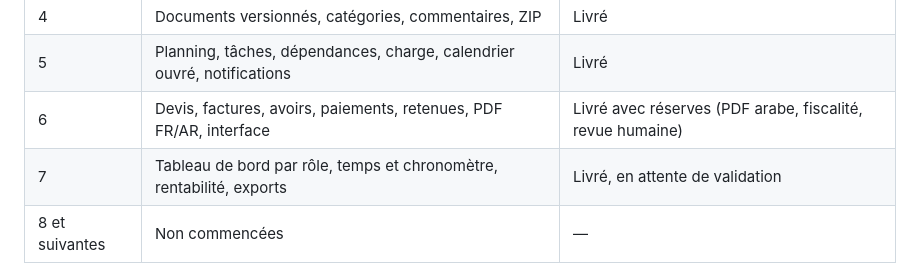
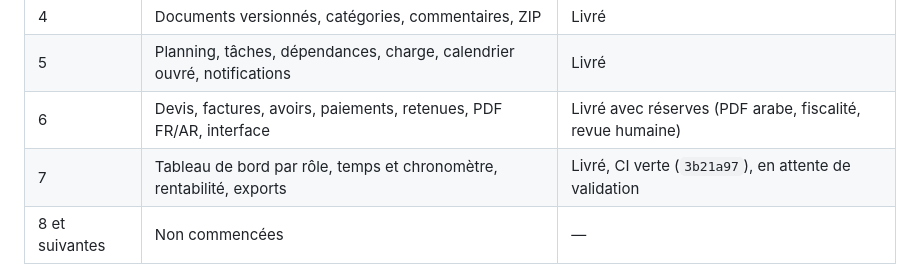
Before and after one commit to HamdiSouissi/prime-architecture, a Markdown page: docs/PROGRESS.md, the part around the change. GitHub-like rendering.

```diff
--- a/docs/PROGRESS.md
+++ b/docs/PROGRESS.md
@@ -25,7 +25,7 @@ Dernière mise à jour : fin de la phase 7 (tableau de bord, temps, rentabilité
 | 4 | Documents versionnés, catégories, commentaires, ZIP | Livré |
 | 5 | Planning, tâches, dépendances, charge, calendrier ouvré, notifications | Livré |
 | 6 | Devis, factures, avoirs, paiements, retenues, PDF FR/AR, interface | Livré avec réserves (PDF arabe, fiscalité, revue humaine) |
-| 7 | Tableau de bord par rôle, temps et chronomètre, rentabilité, exports | Livré, en attente de validation |
+| 7 | Tableau de bord par rôle, temps et chronomètre, rentabilité, exports | Livré, CI verte (`3b21a97`), en attente de validation |
 | 8 et suivantes | Non commencées | — |
 
 Le détail des réserves et la liste de corrections sont dans
```
Also changed, not shown: docs/phase7-mvp-review.md (+5 -1 lines).
